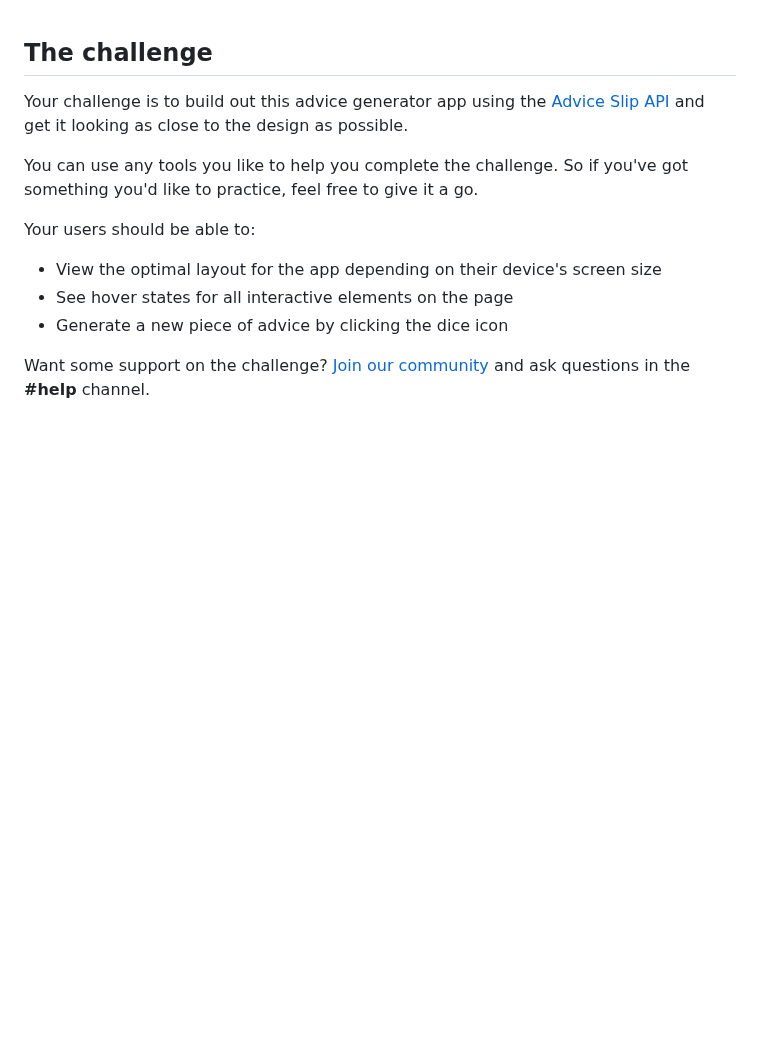
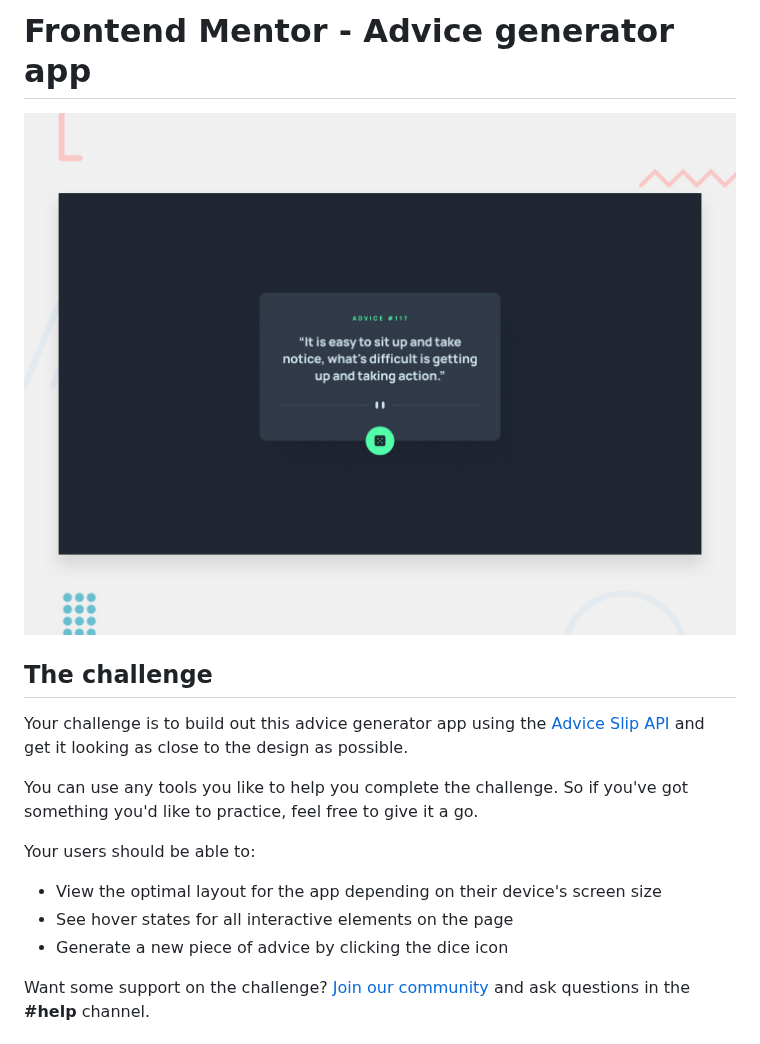
Before and after one commit to dhrn/advice-generator-app, a Markdown page: README.md, the part around the change. Drawn GitHub-style; blank space fills up the shorter version.

```diff
--- a/README.md
+++ b/README.md
@@ -1,3 +1,7 @@
+# Frontend Mentor - Advice generator app
+
+![Design preview for the Advice generator app coding challenge](./design/desktop-preview.jpg)
+
 ## The challenge
 
 Your challenge is to build out this advice generator app using the [Advice Slip API](https://api.adviceslip.com) and get it looking as close to the design as possible.
```
